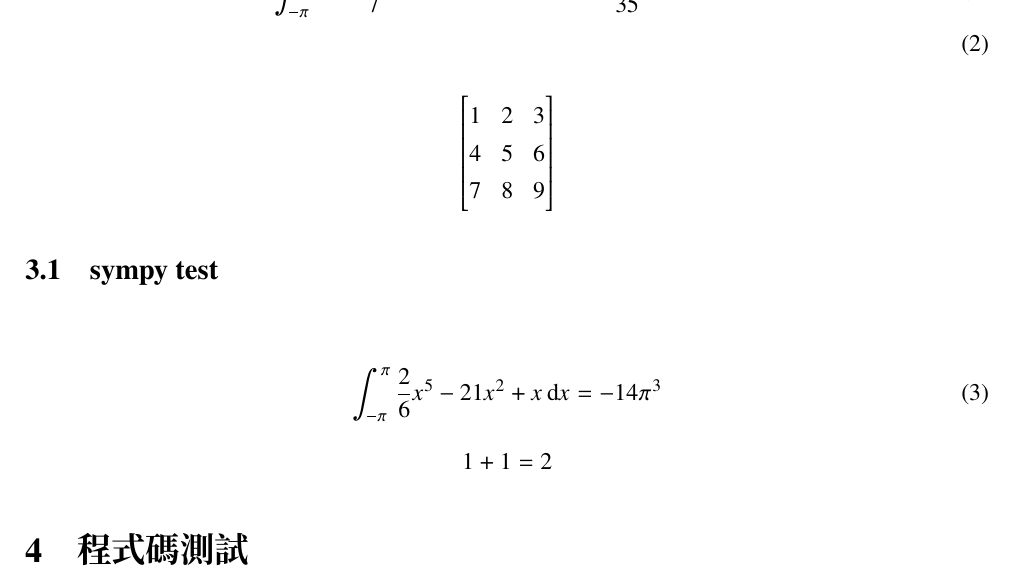
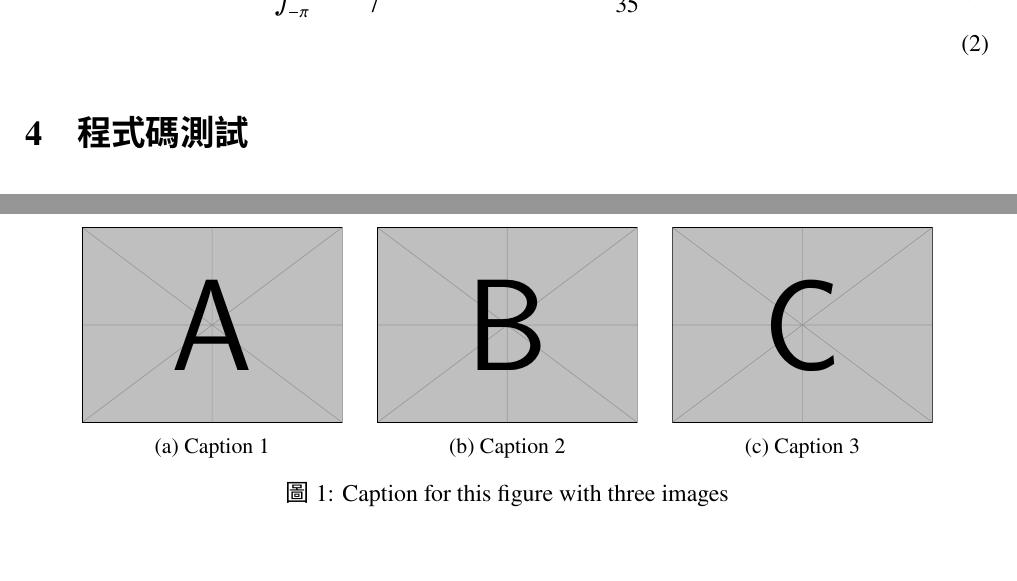
Before and after one commit to 96buh/TeX_Template, a LaTeX document (main.tex, which reads customstyle.sty): part of page 2 of 4 before the commit and two parts of pages 2 and 4 of 4 after it, the two joined at a grey line, cut so that both start at the same text. Compiled offline with XeLaTeX; a missing font is replaced by an installed copy or a similar font.

Commit message:
整理結構

```diff
--- a/customstyle.sty
+++ b/customstyle.sty
@@ -70,7 +71,7 @@
     \IfFontExistsTF{TW-Kai}%
       {\setCJKmainfont{TW-Kai}[AutoFakeBold=2]}%
       {\IfFontExistsTF{BiauKaiTC}%
-        {\setCJKmainfont{BiauKaiTC}[AutoFakeBold=3]}%
+        {\setCJKmainfont{BiauKaiTC}[AutoFakeBold=2.5]}%
         {\PackageWarning{customstyle}{找不到楷體，請檢查系統安裝狀況！}}%
       }%
   }{%
@@ -102,7 +103,7 @@
           \IfFontExistsTF{TW-Kai}%
             {\setCJKmainfont{TW-Kai}[AutoFakeBold=2]}%
             {\IfFontExistsTF{BiauKaiTC}%
-              {\setCJKmainfont{BiauKaiTC}[AutoFakeBold=2]}%
+              {\setCJKmainfont{BiauKaiTC}[AutoFakeBold=2.5]}%
               {\PackageWarning{customstyle}{找不到預設楷體，請檢查系統安裝狀況！}}%
             }%
         }%
--- a/main.tex
+++ b/main.tex
@@ -1,10 +1,9 @@
 \documentclass[12pt]{article}
 % \documentclass[12pt, oneside]{book}
 \usepackage{customstyle}
-% "ming": 新細明體, "kai": TW-Kai（楷體）, "serif": Noto Serif CJK TC（有襯線）, "sans": Noto Sans CJK TC（無襯線）
+% "ming": 新細明體, "kai": TW-Kai/BiauKaiTC, "serif": Noto Serif CJK TC（有襯線）/Songti TC, "sans": Noto Sans CJK TC（無襯線）/PingFang TC
 % Overleaf沒有新細明體
-\setMyCJK{serif}
-
+\setMyCJK{sans}
 \usepackage{newtxtext, newtxmath}
 
 \title{簡單模板}
@@ -24,16 +22,3 @@
 \begin{align}
 	\int_{-\pi }^{\pi } x^{4} + \frac{3}{7}x^2 + \sqrt{6}   \,\mathrm{d}x & = \frac{2 \pi (5 \pi^{2} + 35 \sqrt{6} + 7 \pi^{4})}{35} \\
 \end{align}
-\[
-	\begin{bmatrix}
-		1 & 2 & 3 \\
-		4 & 5 & 6 \\
-		7 & 8 & 9
-	\end{bmatrix}
-\]
-\subsection{sympy test}
-\begin{align}
-	\int_{-\pi }^{\pi } \frac{2}{6}x^{5} -21x^2 + x \,\mathrm{d}x = - 14 \pi^{3}
-\end{align}
-\[
-	1+1 = 2
@@ -90,0 +78,21 @@
+\begin{figure}[H]
+	\centering
+	\begin{subfigure}{0.3\textwidth}
+		\centering
+		\includegraphics[width=0.9\linewidth]{example-image-a}
+		\caption{Caption 1}
+		\label{fig:sub1}
+	\end{subfigure}
+	\begin{subfigure}{0.3\textwidth}
+		\centering
+		\includegraphics[width=0.9\linewidth]{example-image-b}
+		\caption{Caption 2}
+		\label{fig:sub2}
+	\end{subfigure}
+	\begin{subfigure}{0.3\textwidth}
+		\centering
+		\includegraphics[width=0.9\linewidth]{example-image-c}
+		\caption{Caption 3}
+		\label{fig:sub3}
+	\end{subfigure}
+	\caption{Caption for this figure with three images}
```
Also changed, not shown: customstyle.sty (25 more changed lines), main.tex (26 more changed lines), 1 other file.
